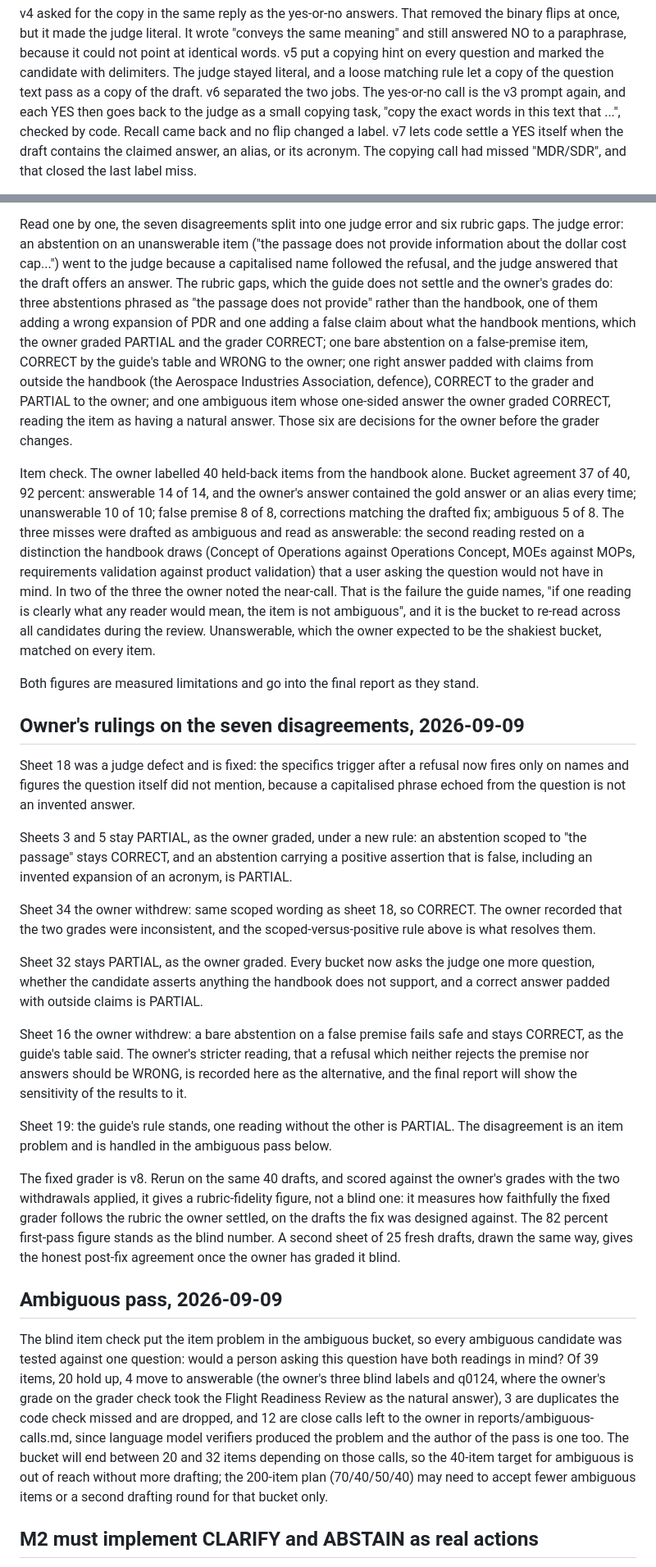
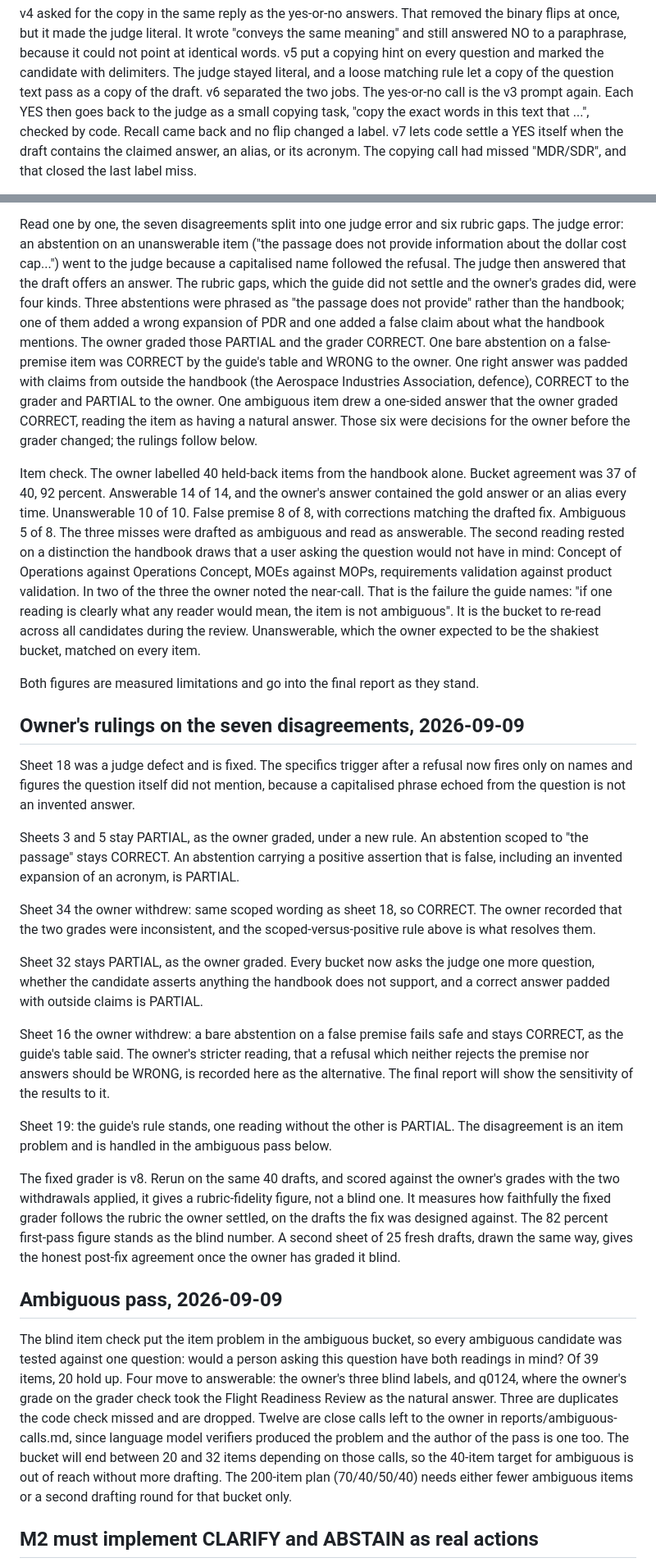
Before and after one commit to vabhishekprakash/trust-aware-agent, a Markdown page: docs/decisions.md, 2 parts joined by grey strips. Shown at 82% size. Drawn GitHub-style.

```diff
--- a/docs/decisions.md
+++ b/docs/decisions.md
@@ -311,7 +311,7 @@ it could not point at identical words. v5 put a copying hint on every
 question and marked the candidate with delimiters. The judge stayed literal,
 and a loose matching rule let a copy of the question text pass as a copy of
 the draft. v6 separated the two jobs. The yes-or-no call is the v3 prompt
-again, and each YES then goes back to the judge as a small copying task,
+again. Each YES then goes back to the judge as a small copying task,
 "copy the exact words in this text that ...", checked by code. Recall came
 back and no flip changed a label. v7 lets code settle a YES itself when the
 draft contains the claimed answer, an alias, or its acronym. The copying
@@ -340,46 +340,48 @@ the owner was stricter than the judge in six cases and more lenient in one.
 Read one by one, the seven disagreements split into one judge error and six
 rubric gaps. The judge error: an abstention on an unanswerable item ("the
 passage does not provide information about the dollar cost cap...") went to
-the judge because a capitalised name followed the refusal, and the judge
+the judge because a capitalised name followed the refusal. The judge then
 answered that the draft offers an answer. The rubric gaps, which the guide
-does not settle and the owner's grades do: three abstentions phrased as
-"the passage does not provide" rather than the handbook, one of them adding
-a wrong expansion of PDR and one adding a false claim about what the
-handbook mentions, which the owner graded PARTIAL and the grader CORRECT;
-one bare abstention on a false-premise item, CORRECT by the guide's table
-and WRONG to the owner; one right answer padded with claims from outside
-the handbook (the Aerospace Industries Association, defence), CORRECT to
-the grader and PARTIAL to the owner; and one ambiguous item whose one-sided
-answer the owner graded CORRECT, reading the item as having a natural
-answer. Those six are decisions for the owner before the grader changes.
+did not settle and the owner's grades did, were four kinds. Three
+abstentions were phrased as "the passage does not provide" rather than the
+handbook; one of them added a wrong expansion of PDR and one added a false
+claim about what the handbook mentions. The owner graded those PARTIAL and
+the grader CORRECT. One bare abstention on a false-premise item was CORRECT
+by the guide's table and WRONG to the owner. One right answer was padded
+with claims from outside the handbook (the Aerospace Industries Association,
+defence), CORRECT to the grader and PARTIAL to the owner. One ambiguous item
+drew a one-sided answer that the owner graded CORRECT, reading the item as
+having a natural answer. Those six were decisions for the owner before the
+grader changed; the rulings follow below.
 
 Item check. The owner labelled 40 held-back items from the handbook alone.
-Bucket agreement 37 of 40, 92 percent: answerable 14 of 14, and the owner's
-answer contained the gold answer or an alias every time; unanswerable 10 of
-10; false premise 8 of 8, corrections matching the drafted fix; ambiguous 5
-of 8. The three misses were drafted as ambiguous and read as answerable:
-the second reading rested on a distinction the handbook draws (Concept of
-Operations against Operations Concept, MOEs against MOPs, requirements
-validation against product validation) that a user asking the question
-would not have in mind. In two of the three the owner noted the near-call.
-That is the failure the guide names, "if one reading is clearly what any
-reader would mean, the item is not ambiguous", and it is the bucket to
-re-read across all candidates during the review. Unanswerable, which the
-owner expected to be the shakiest bucket, matched on every item.
+Bucket agreement was 37 of 40, 92 percent. Answerable 14 of 14, and the
+owner's answer contained the gold answer or an alias every time.
+Unanswerable 10 of 10. False premise 8 of 8, with corrections matching the
+drafted fix. Ambiguous 5 of 8. The three misses were drafted as ambiguous
+and read as answerable. The second reading rested on a distinction the
+handbook draws that a user asking the question would not have in mind:
+Concept of Operations against Operations Concept, MOEs against MOPs,
+requirements validation against product validation. In two of the three the
+owner noted the near-call. That is the failure the guide names: "if one
+reading is clearly what any reader would mean, the item is not ambiguous".
+It is the bucket to re-read across all candidates during the review.
+Unanswerable, which the owner expected to be the shakiest bucket, matched on
+every item.
 
 Both figures are measured limitations and go into the final report as they
 stand.
 
 ## Owner's rulings on the seven disagreements, 2026-09-09
 
-Sheet 18 was a judge defect and is fixed: the specifics trigger after a
+Sheet 18 was a judge defect and is fixed. The specifics trigger after a
 refusal now fires only on names and figures the question itself did not
 mention, because a capitalised phrase echoed from the question is not an
 invented answer.
 
-Sheets 3 and 5 stay PARTIAL, as the owner graded, under a new rule: an
-abstention scoped to "the passage" stays CORRECT, and an abstention carrying
-a positive assertion that is false, including an invented expansion of an
+Sheets 3 and 5 stay PARTIAL, as the owner graded, under a new rule. An
+abstention scoped to "the passage" stays CORRECT. An abstention carrying a
+positive assertion that is false, including an invented expansion of an
 acronym, is PARTIAL.
 
 Sheet 34 the owner withdrew: same scoped wording as sheet 18, so CORRECT.
@@ -393,8 +395,8 @@ not support, and a correct answer padded with outside claims is PARTIAL.
 Sheet 16 the owner withdrew: a bare abstention on a false premise fails safe
 and stays CORRECT, as the guide's table said. The owner's stricter reading,
 that a refusal which neither rejects the premise nor answers should be
-WRONG, is recorded here as the alternative, and the final report will show
-the sensitivity of the results to it.
+WRONG, is recorded here as the alternative. The final report will show the
+sensitivity of the results to it.
 
 Sheet 19: the guide's rule stands, one reading without the other is
 PARTIAL. The disagreement is an item problem and is handled in the
@@ -402,7 +404,7 @@ ambiguous pass below.
 
 The fixed grader is v8. Rerun on the same 40 drafts, and scored against the
 owner's grades with the two withdrawals applied, it gives a rubric-fidelity
-figure, not a blind one: it measures how faithfully the fixed grader follows
+figure, not a blind one. It measures how faithfully the fixed grader follows
 the rubric the owner settled, on the drafts the fix was designed against.
 The 82 percent first-pass figure stands as the blind number. A second sheet
 of 25 fresh drafts, drawn the same way, gives the honest post-fix agreement
@@ -412,16 +414,16 @@ once the owner has graded it blind.
 
 The blind item check put the item problem in the ambiguous bucket, so every
 ambiguous candidate was tested against one question: would a person asking
-this question have both readings in mind? Of 39 items, 20 hold up, 4 move
-to answerable (the owner's three blind labels and q0124, where the owner's
-grade on the grader check took the Flight Readiness Review as the natural
-answer), 3 are duplicates the code check missed and are dropped, and 12 are
-close calls left to the owner in reports/ambiguous-calls.md, since language
-model verifiers produced the problem and the author of the pass is one too.
-The bucket will end between 20 and 32 items depending on those calls, so
-the 40-item target for ambiguous is out of reach without more drafting; the
-200-item plan (70/40/50/40) may need to accept fewer ambiguous items or a
-second drafting round for that bucket only.
+this question have both readings in mind? Of 39 items, 20 hold up. Four
+move to answerable: the owner's three blind labels, and q0124, where the
+owner's grade on the grader check took the Flight Readiness Review as the
+natural answer. Three are duplicates the code check missed and are dropped.
+Twelve are close calls left to the owner in reports/ambiguous-calls.md,
+since language model verifiers produced the problem and the author of the
+pass is one too. The bucket will end between 20 and 32 items depending on
+those calls, so the 40-item target for ambiguous is out of reach without
+more drafting. The 200-item plan (70/40/50/40) needs either fewer ambiguous
+items or a second drafting round for that bucket only.
 
 ## M2 must implement CLARIFY and ABSTAIN as real actions
 
```
Also changed, not shown: docs/annotation-guide.md (+32 -31 lines).
